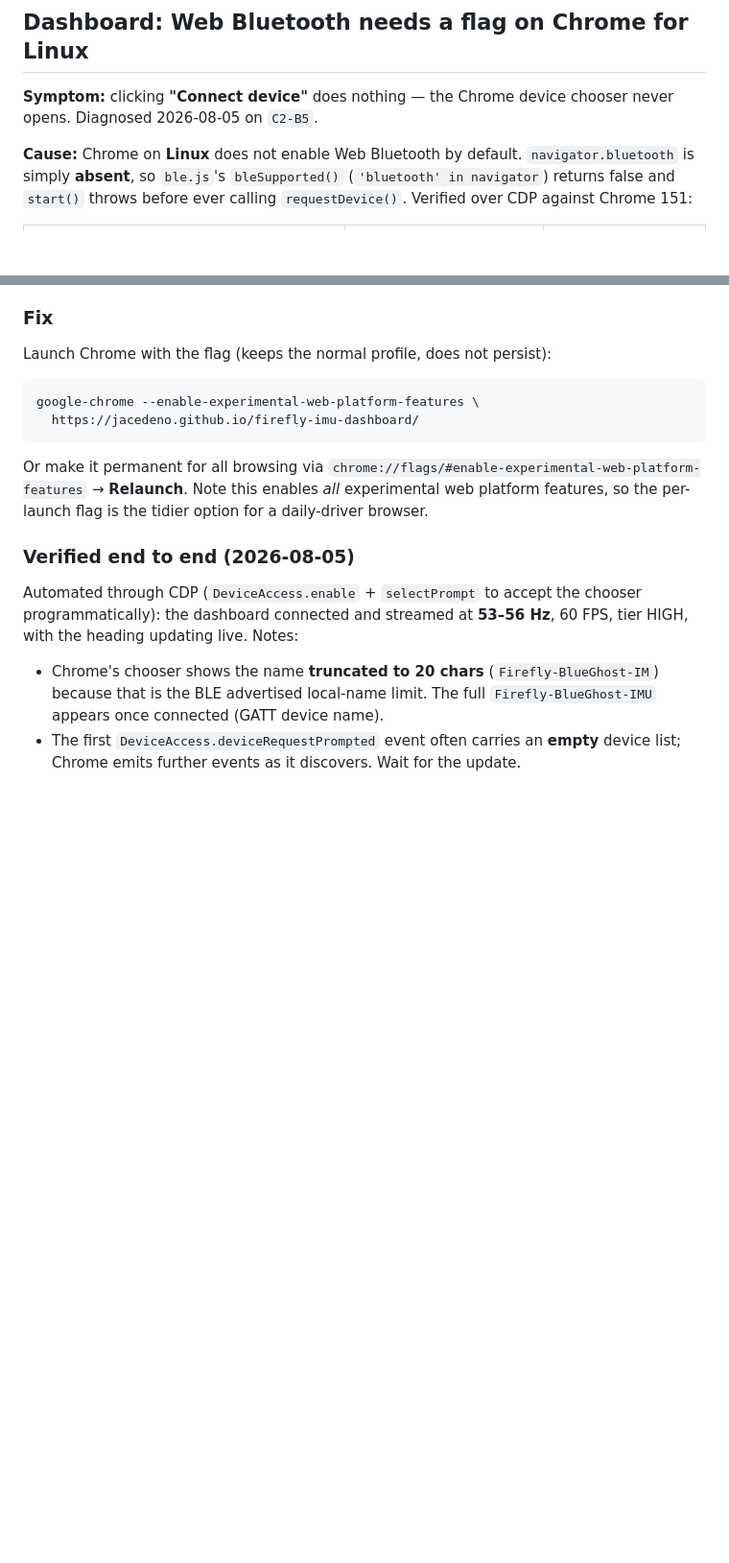
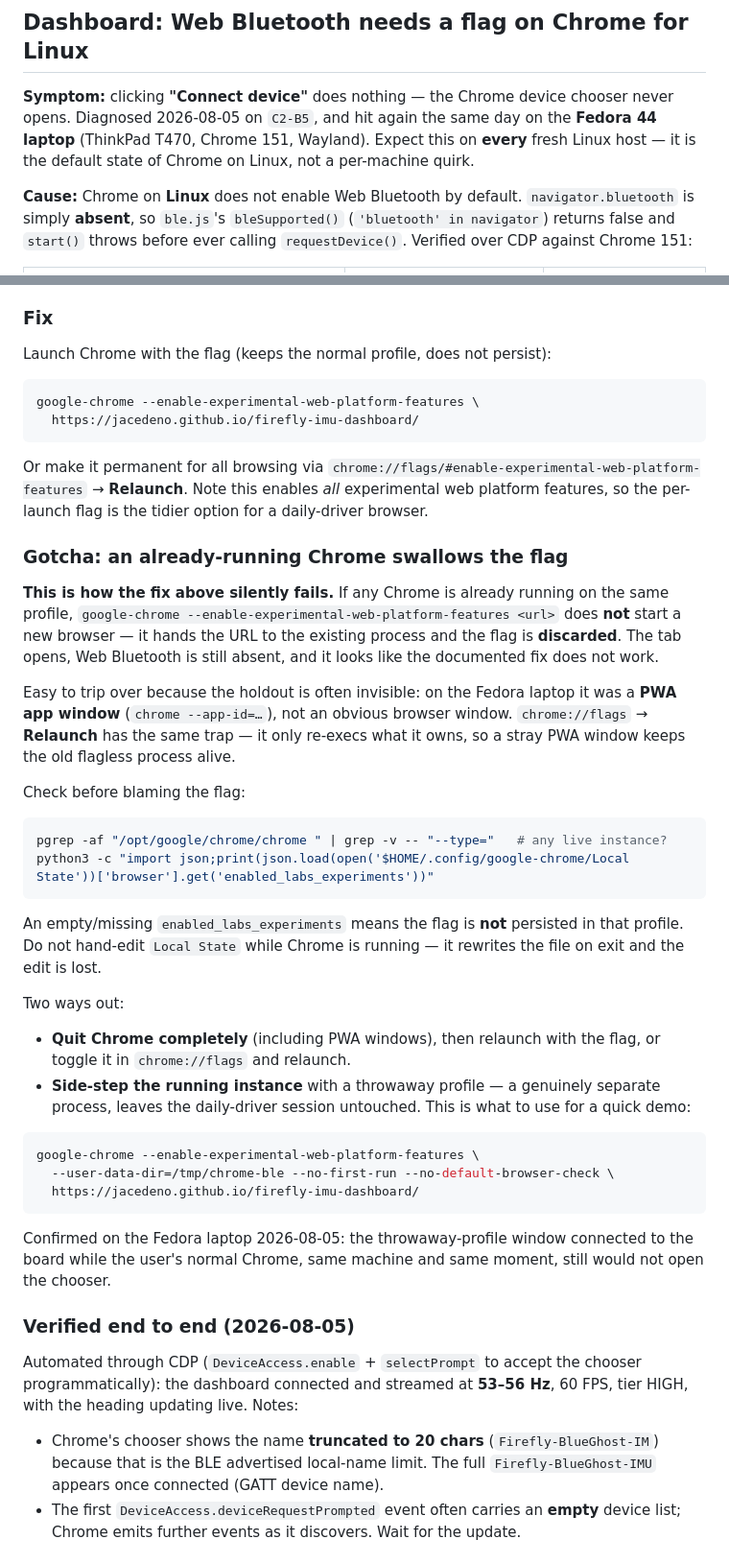
Before and after one commit to jacedeno/firefly-imu-dashboard, a Markdown page: TROUBLESHOOTING.md, 2 parts joined by grey strips. Shown at 96% size. Rendered like a GitHub page; blank space fills up the shorter version.

Commit message:
docs: a running Chrome swallows the Web Bluetooth flag
The documented fix for "Connect device does nothing" on Linux fails
silently when any Chrome is already alive on the same profile: the
launch hands the URL to the existing process and drops
--enable-experimental-web-platform-features. Hit on the Fedora 44
laptop, where the holdout was an invisible PWA app window.

Record the checks (live instances, enabled_labs_experiments), the
warning against hand-editing Local State while Chrome runs, and the
throwaway --user-data-dir launch that side-steps the running instance.
Also note the symptom is the Linux default, not a per-machine quirk.

````diff
--- a/TROUBLESHOOTING.md
+++ b/TROUBLESHOOTING.md
@@ -209,7 +209,10 @@ breathing) → reflash a known-good image.
 ## Dashboard: Web Bluetooth needs a flag on Chrome for Linux
 
 **Symptom:** clicking **"Connect device"** does nothing — the Chrome device
-chooser never opens. Diagnosed 2026-08-05 on `C2-B5`.
+chooser never opens. Diagnosed 2026-08-05 on `C2-B5`, and hit again the same day
+on the **Fedora 44 laptop** (ThinkPad T470, Chrome 151, Wayland). Expect this on
+**every** fresh Linux host — it is the default state of Chrome on Linux, not a
+per-machine quirk.
 
 **Cause:** Chrome on **Linux** does not enable Web Bluetooth by default.
 `navigator.bluetooth` is simply **absent**, so `ble.js`'s `bleSupported()`
@@ -241,6 +244,48 @@ Or make it permanent for all browsing via
 `chrome://flags/#enable-experimental-web-platform-features` → **Relaunch**. Note
 this enables *all* experimental web platform features, so the per-launch flag is
 the tidier option for a daily-driver browser.
+
+### Gotcha: an already-running Chrome swallows the flag
+
+**This is how the fix above silently fails.** If any Chrome is already running on
+the same profile, `google-chrome --enable-experimental-web-platform-features
+<url>` does **not** start a new browser — it hands the URL to the existing
+process and the flag is **discarded**. The tab opens, Web Bluetooth is still
+absent, and it looks like the documented fix does not work.
+
+Easy to trip over because the holdout is often invisible: on the Fedora laptop it
+was a **PWA app window** (`chrome --app-id=…`), not an obvious browser window.
+`chrome://flags` → **Relaunch** has the same trap — it only re-execs what it owns,
+so a stray PWA window keeps the old flagless process alive.
+
+Check before blaming the flag:
+
+```bash
+pgrep -af "/opt/google/chrome/chrome " | grep -v -- "--type="   # any live instance?
+python3 -c "import json;print(json.load(open('$HOME/.config/google-chrome/Local State'))['browser'].get('enabled_labs_experiments'))"
+```
+
+An empty/missing `enabled_labs_experiments` means the flag is **not** persisted in
+that profile. Do not hand-edit `Local State` while Chrome is running — it rewrites
+the file on exit and the edit is lost.
+
+Two ways out:
+
+- **Quit Chrome completely** (including PWA windows), then relaunch with the flag,
+  or toggle it in `chrome://flags` and relaunch.
+- **Side-step the running instance** with a throwaway profile — a genuinely
+  separate process, leaves the daily-driver session untouched. This is what to use
+  for a quick demo:
+
+```bash
+google-chrome --enable-experimental-web-platform-features \
+  --user-data-dir=/tmp/chrome-ble --no-first-run --no-default-browser-check \
+  https://jacedeno.github.io/firefly-imu-dashboard/
+```
+
+Confirmed on the Fedora laptop 2026-08-05: the throwaway-profile window connected
+to the board while the user's normal Chrome, same machine and same moment, still
+would not open the chooser.
 
 ### Verified end to end (2026-08-05)
 
````
